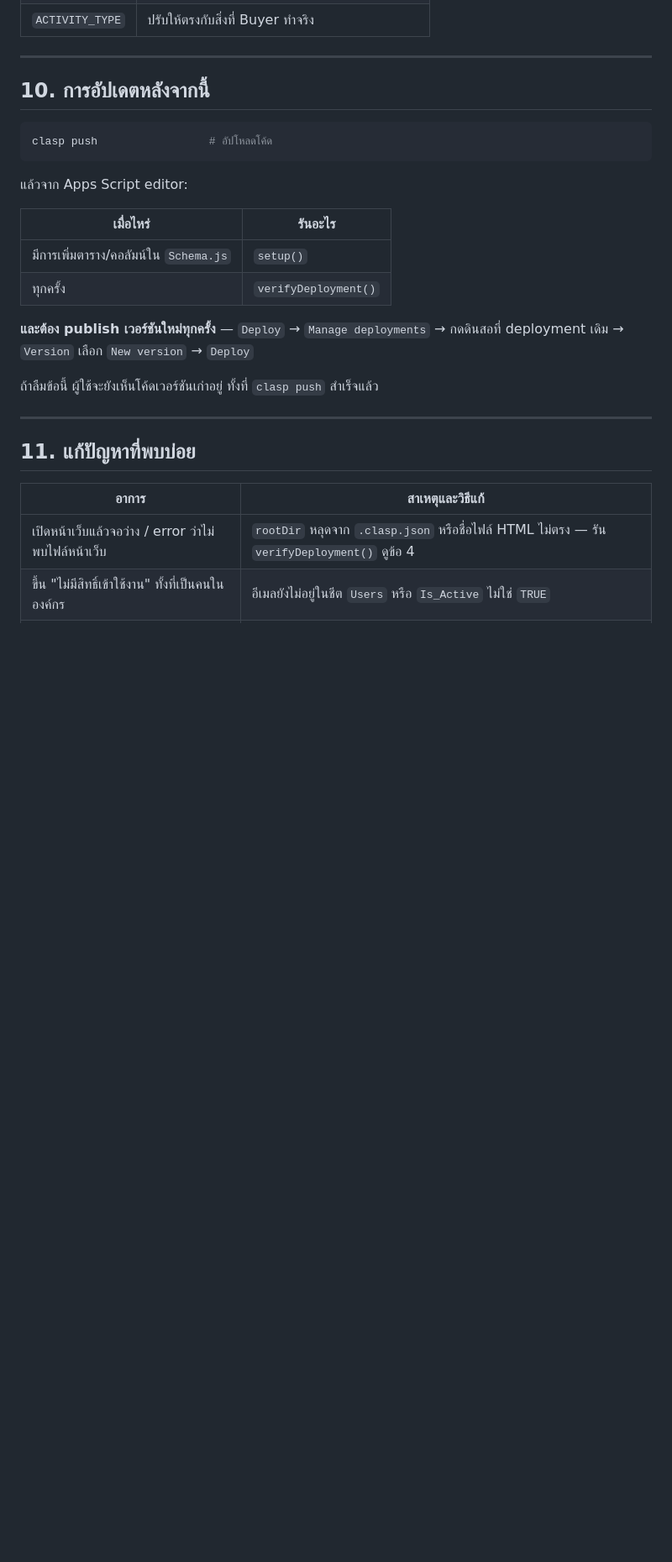
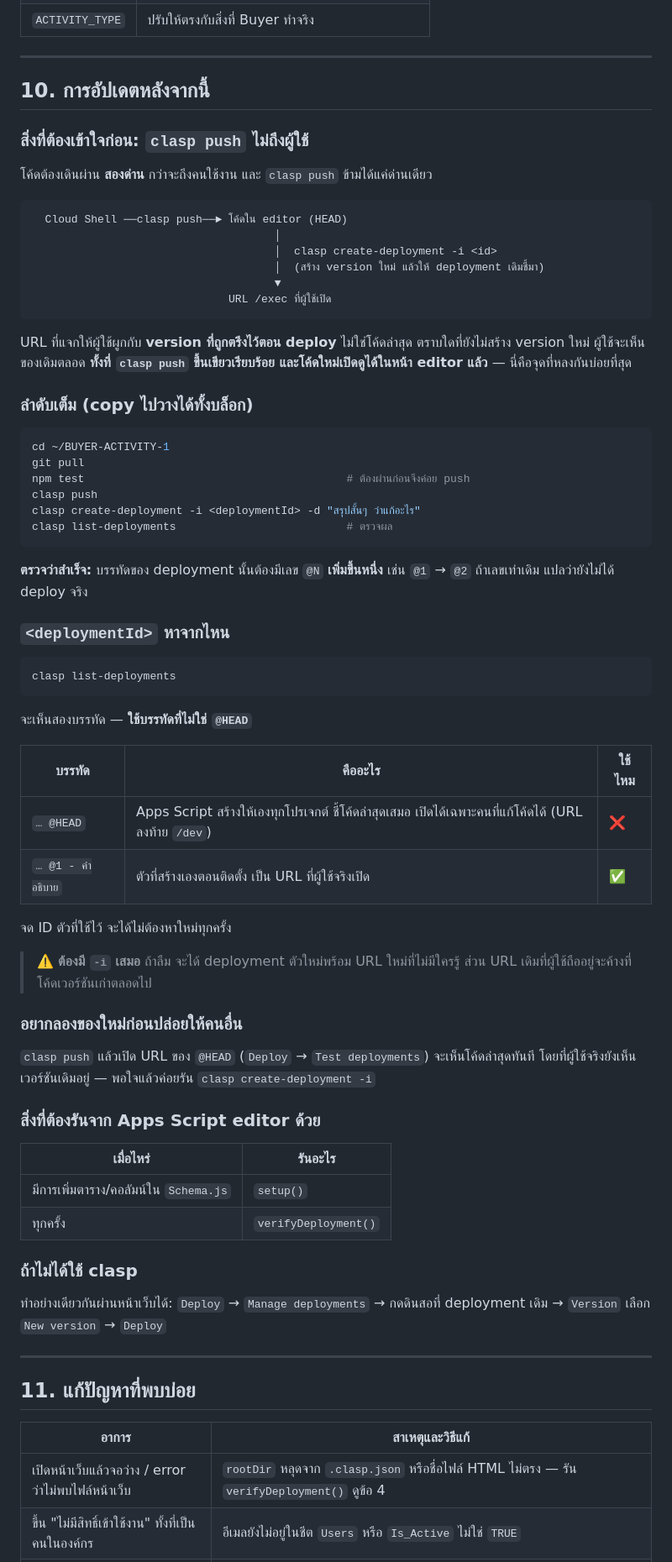
Before and after one commit to kiratisrakaew-a11y/BUYER-ACTIVITY-1, a Markdown page: docs/INSTALL.md, the part around one of its changes. Shown at 84% size. GitHub-like rendering; blank space fills up the shorter version.

Commit message:
เอกสาร: clasp push ไม่ถึงผู้ใช้ จนกว่าจะสร้าง version ใหม่
The first real update after go-live pushed cleanly, the new code was visible
in the Apps Script editor, and users still saw the old screen. The system was
behaving exactly as designed: /exec serves the version frozen at deploy time,
and clasp push only moves HEAD. The documentation was what failed.

INSTALL.md section 10 did warn about this, but only described the web-UI path
(Deploy > Manage deployments > New version) even though the workflow we set up
runs in Cloud Shell. Someone working in a terminal had no way to learn that
the equivalent is `clasp create-deployment -i <id>`, and nothing told them how
to check whether it had worked — `clasp list-deployments` answers that in one
line with its @N counter.

Section 10 now leads with the CLI, opens with a diagram of the two hops so the
gap between "pushed" and "live" is explicit, says how to find the deployment
id and why the @HEAD row is not it, and gives the @N check. The web-UI path
stays as the alternative. The troubleshooting table splits what was one row
into three, because "not deployed" and "browser cached it" need different
fixes and @N tells them apart; one of the three is the exact symptom hit here,
new code in the editor but old code on the page.

Also corrected two command names that were clasp 2.x: `clasp open` is
`clasp open-script` in 3.x, and `clasp create` is `clasp create-script`. Both
appear in the install path, and 3.x is what `npm i -g @google/clasp` installs.

Docs only; no code touched. 81 tests still pass.

Co-Authored-By: Claude Opus 5 <noreply@anthropic.com>
Claude-Session: https://claude.ai/code/session_016URFfhVEFDZMq85Yov4nkj

````diff
--- a/docs/INSTALL.md
+++ b/docs/INSTALL.md
@@ -293,21 +294,71 @@ client/views/Vendors     client/views/TeamView
 
 ## 10. การอัปเดตหลังจากนี้
 
-```bash
-clasp push                 # อัปโหลดโค้ด
+### สิ่งที่ต้องเข้าใจก่อน: `clasp push` ไม่ถึงผู้ใช้
+
+โค้ดต้องเดินผ่าน **สองด่าน** กว่าจะถึงคนใช้งาน และ `clasp push` ข้ามได้แค่ด่านเดียว
+
+```
+  Cloud Shell ──clasp push──► โค้ดใน editor (HEAD)
+                                     │
+                                     │  clasp create-deployment -i <id>
+                                     │  (สร้าง version ใหม่ แล้วให้ deployment เดิมชี้มา)
+                                     ▼
+                              URL /exec ที่ผู้ใช้เปิด
 ```
 
-แล้วจาก Apps Script editor:
+URL ที่แจกให้ผู้ใช้ผูกกับ **version ที่ถูกตรึงไว้ตอน deploy** ไม่ใช่โค้ดล่าสุด
+ตราบใดที่ยังไม่สร้าง version ใหม่ ผู้ใช้จะเห็นของเดิมตลอด **ทั้งที่ `clasp push` ขึ้นเขียวเรียบร้อย
+และโค้ดใหม่เปิดดูได้ในหน้า editor แล้ว** — นี่คือจุดที่หลงกันบ่อยที่สุด
+
+### ลำดับเต็ม (copy ไปวางได้ทั้งบล็อก)
+
+```bash
+cd ~/BUYER-ACTIVITY-1
+git pull
+npm test                                        # ต้องผ่านก่อนจึงค่อย push
+clasp push
+clasp create-deployment -i <deploymentId> -d "สรุปสั้นๆ ว่าแก้อะไร"
+clasp list-deployments                          # ตรวจผล
+```
+
+**ตรวจว่าสำเร็จ:** บรรทัดของ deployment นั้นต้องมีเลข `@N` **เพิ่มขึ้นหนึ่ง** เช่น `@1` → `@2`
+ถ้าเลขเท่าเดิม แปลว่ายังไม่ได้ deploy จริง
+
+### `<deploymentId>` หาจากไหน
+
+```bash
+clasp list-deployments
+```
+
+จะเห็นสองบรรทัด — **ใช้บรรทัดที่ไม่ใช่ `@HEAD`**
+
+| บรรทัด | คืออะไร | ใช้ไหม |
+|---|---|---|
+| `… @HEAD` | Apps Script สร้างให้เองทุกโปรเจกต์ ชี้โค้ดล่าสุดเสมอ เปิดได้เฉพาะคนที่แก้โค้ดได้ (URL ลงท้าย `/dev`) | ❌ |
+| `… @1 - คำอธิบาย` | ตัวที่สร้างเองตอนติดตั้ง เป็น URL ที่ผู้ใช้จริงเปิด | ✅ |
+
+จด ID ตัวที่ใช้ไว้ จะได้ไม่ต้องหาใหม่ทุกครั้ง
+
+> ⚠️ **ต้องมี `-i` เสมอ** ถ้าลืม จะได้ deployment ตัวใหม่พร้อม URL ใหม่ที่ไม่มีใครรู้
+> ส่วน URL เดิมที่ผู้ใช้ถืออยู่จะค้างที่โค้ดเวอร์ชันเก่าตลอดไป
+
+### อยากลองของใหม่ก่อนปล่อยให้คนอื่น
+
+`clasp push` แล้วเปิด URL ของ `@HEAD` (`Deploy` → `Test deployments`) จะเห็นโค้ดล่าสุดทันที
+โดยที่ผู้ใช้จริงยังเห็นเวอร์ชันเดิมอยู่ — พอใจแล้วค่อยรัน `clasp create-deployment -i`
+
+### สิ่งที่ต้องรันจาก Apps Script editor ด้วย
 
 | เมื่อไหร่ | รันอะไร |
 |---|---|
 | มีการเพิ่มตาราง/คอลัมน์ใน `Schema.js` | `setup()` |
 | ทุกครั้ง | `verifyDeployment()` |
 
-**และต้อง publish เวอร์ชันใหม่ทุกครั้ง** — `Deploy` → `Manage deployments` → กดดินสอที่ deployment เดิม
+### ถ้าไม่ได้ใช้ clasp
+
+ทำอย่างเดียวกันผ่านหน้าเว็บได้: `Deploy` → `Manage deployments` → กดดินสอที่ deployment เดิม
 → `Version` เลือก `New version` → `Deploy`
-
-ถ้าลืมข้อนี้ ผู้ใช้จะยังเห็นโค้ดเวอร์ชันเก่าอยู่ ทั้งที่ `clasp push` สำเร็จแล้ว
 
 ---
 
````
Also changed, not shown: other parts of docs/INSTALL.md (+6 -3 lines), README.md (+12 -5 lines).
